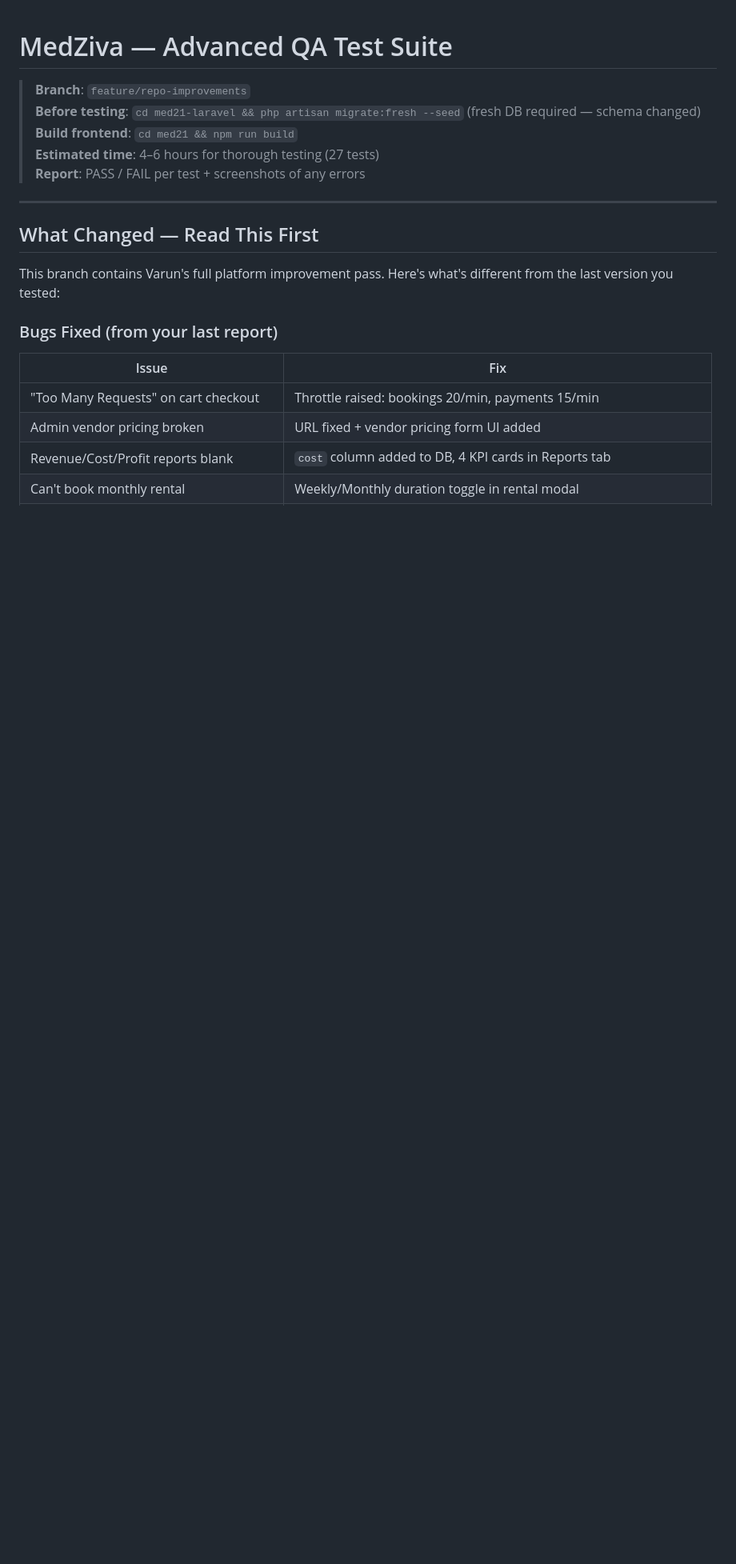
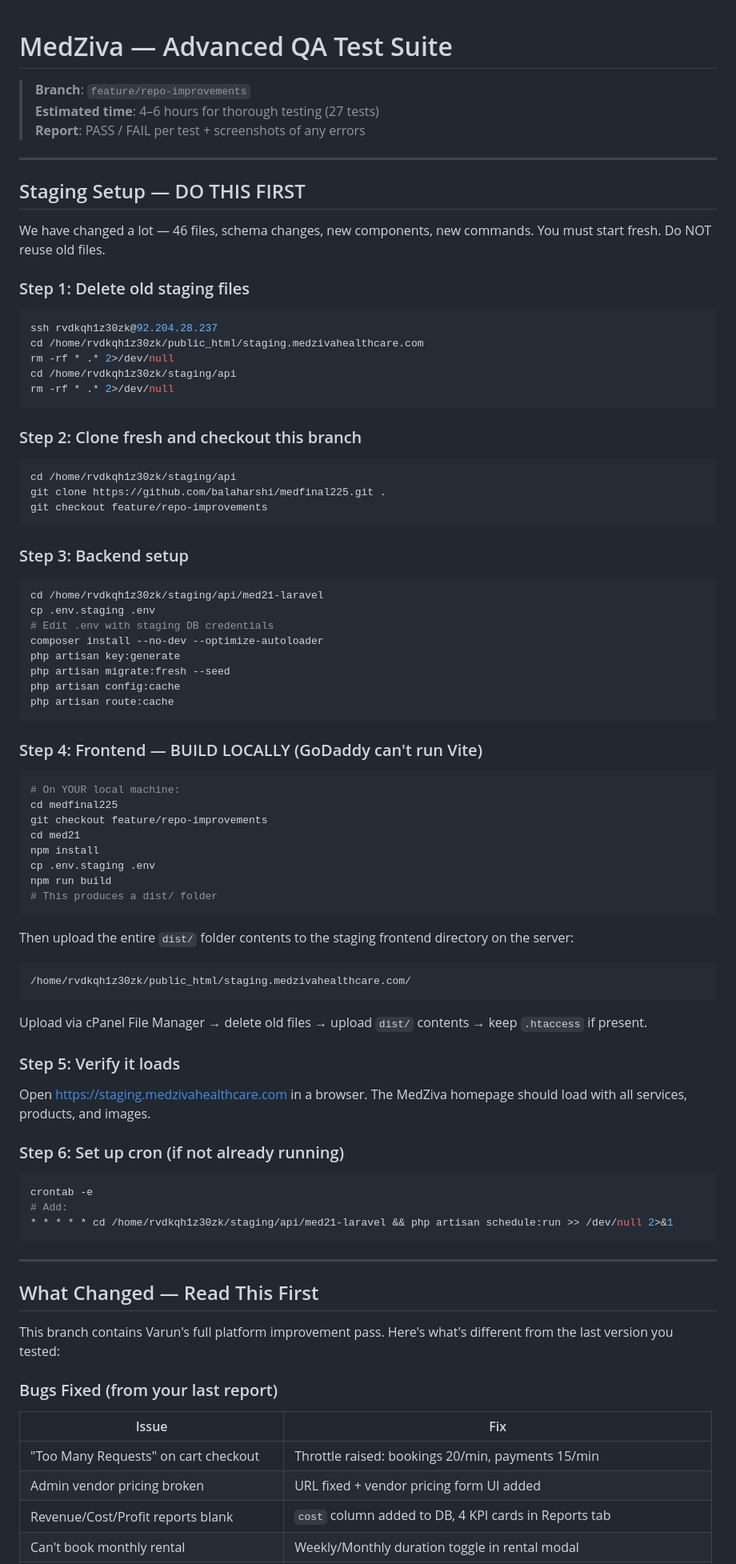
Before and after one commit to balaharshi/medfinal225, a Markdown page: BALA_TEST_SUITE_2.md, the part around the change. Shown at 80% size. Drawn GitHub-style; blank space fills up the shorter version.

Commit message:
docs: add staging deployment steps and time estimate to test suite

````diff
--- a/BALA_TEST_SUITE_2.md
+++ b/BALA_TEST_SUITE_2.md
@@ -1,10 +1,69 @@
 # MedZiva — Advanced QA Test Suite
 
 > **Branch**: `feature/repo-improvements`
-> **Before testing**: `cd med21-laravel && php artisan migrate:fresh --seed` (fresh DB required — schema changed)
-> **Build frontend**: `cd med21 && npm run build`
 > **Estimated time**: 4–6 hours for thorough testing (27 tests)
 > **Report**: PASS / FAIL per test + screenshots of any errors
+
+---
+
+## Staging Setup — DO THIS FIRST
+
+We have changed a lot — 46 files, schema changes, new components, new commands. You must start fresh. Do NOT reuse old files.
+
+### Step 1: Delete old staging files
+```bash
+ssh rvdkqh1z30zk@92.204.28.237
+cd /home/rvdkqh1z30zk/public_html/staging.medzivahealthcare.com
+rm -rf * .* 2>/dev/null
+cd /home/rvdkqh1z30zk/staging/api
+rm -rf * .* 2>/dev/null
+```
+
+### Step 2: Clone fresh and checkout this branch
+```bash
+cd /home/rvdkqh1z30zk/staging/api
+git clone https://github.com/balaharshi/medfinal225.git .
+git checkout feature/repo-improvements
+```
+
+### Step 3: Backend setup
+```bash
+cd /home/rvdkqh1z30zk/staging/api/med21-laravel
+cp .env.staging .env
+# Edit .env with staging DB credentials
+composer install --no-dev --optimize-autoloader
+php artisan key:generate
+php artisan migrate:fresh --seed
+php artisan config:cache
+php artisan route:cache
+```
+
+### Step 4: Frontend — BUILD LOCALLY (GoDaddy can't run Vite)
+```bash
+# On YOUR local machine:
+cd medfinal225
+git checkout feature/repo-improvements
+cd med21
+npm install
+cp .env.staging .env
+npm run build
+# This produces a dist/ folder
+```
+Then upload the entire `dist/` folder contents to the staging frontend directory on the server:
+```
+/home/rvdkqh1z30zk/public_html/staging.medzivahealthcare.com/
+```
+Upload via cPanel File Manager → delete old files → upload `dist/` contents → keep `.htaccess` if present.
+
+### Step 5: Verify it loads
+Open https://staging.medzivahealthcare.com in a browser. The MedZiva homepage should load with all services, products, and images.
+
+### Step 6: Set up cron (if not already running)
+```bash
+crontab -e
+# Add:
+* * * * * cd /home/rvdkqh1z30zk/staging/api/med21-laravel && php artisan schedule:run >> /dev/null 2>&1
+```
 
 ---
 
````
